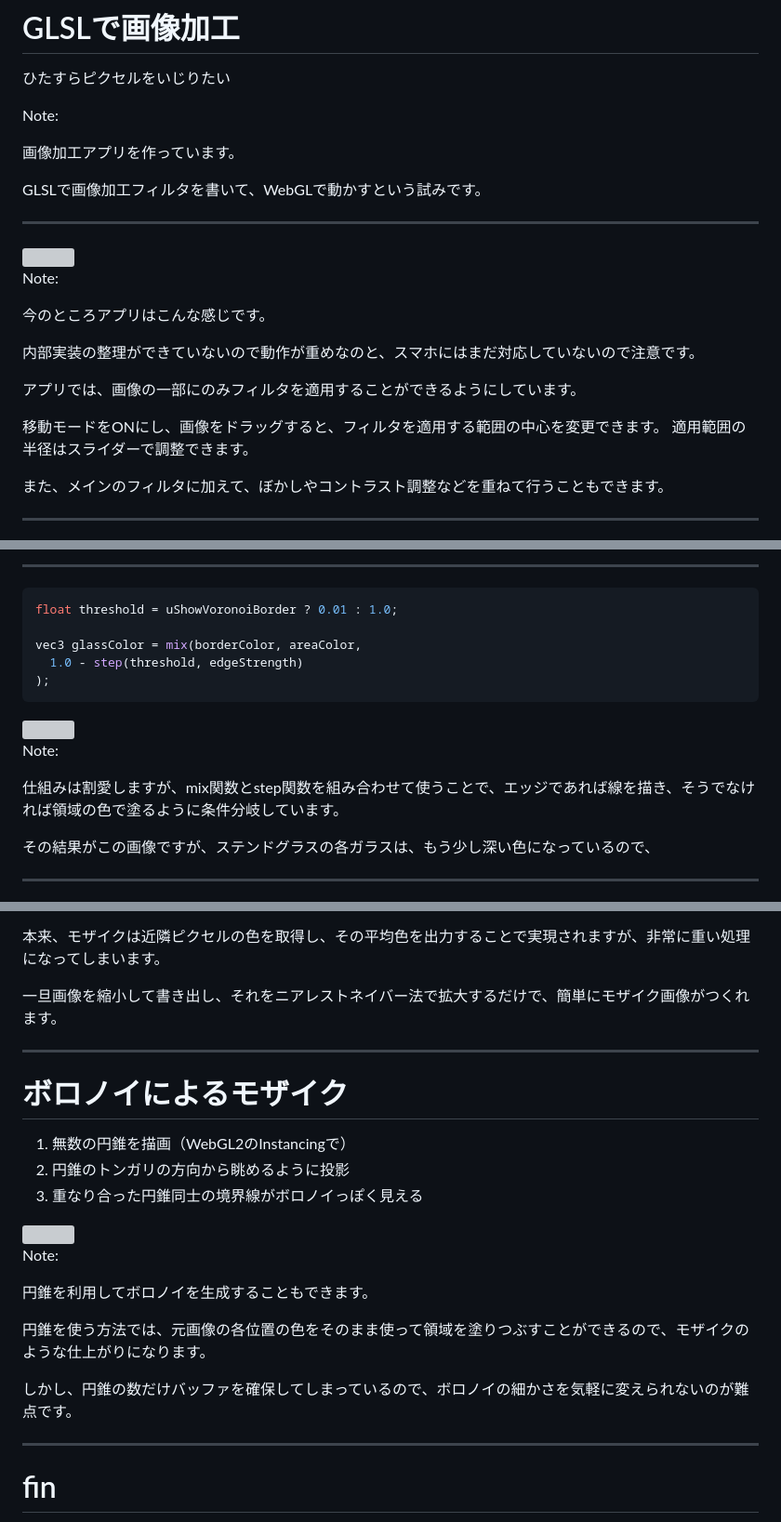
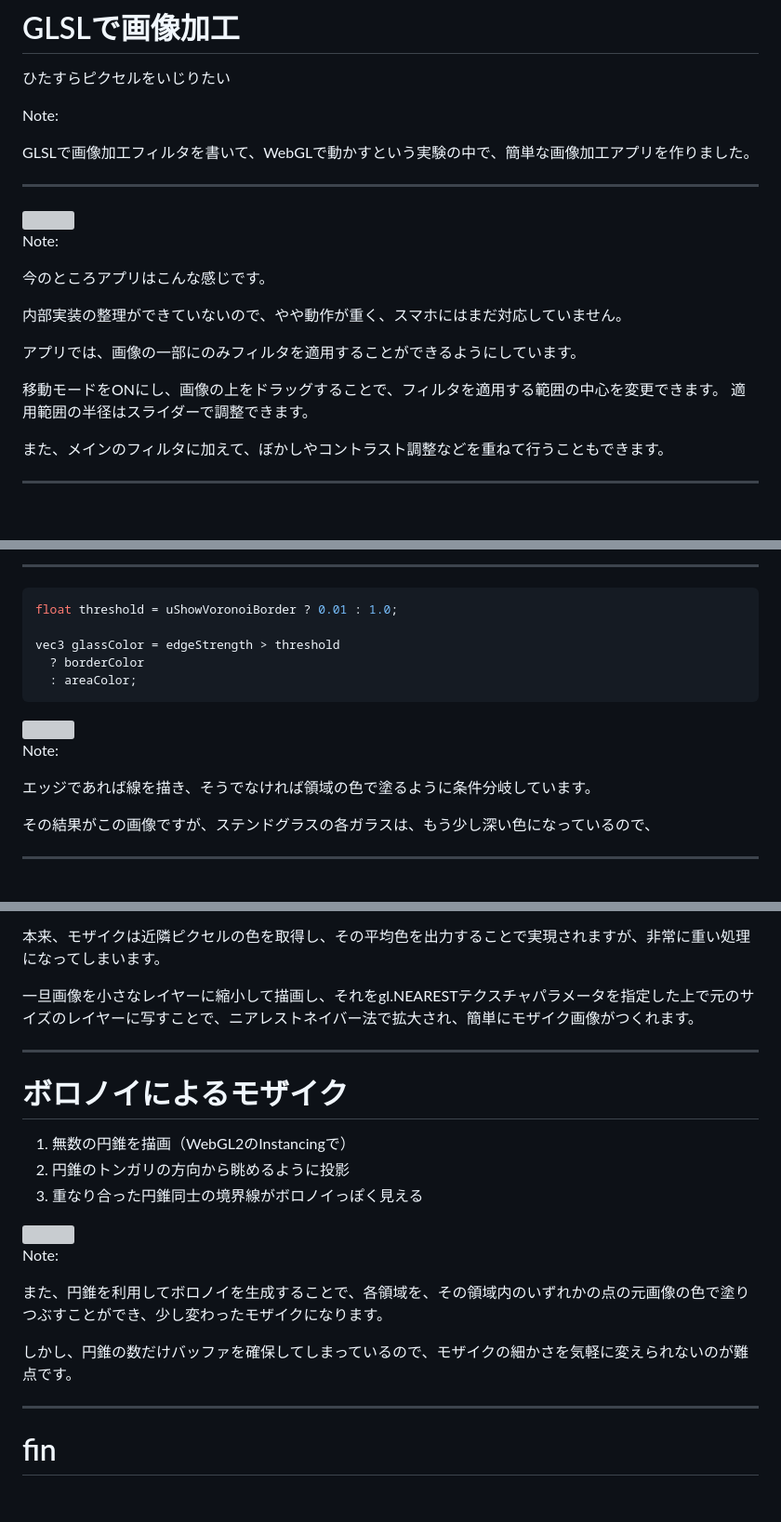
Before and after one commit to tetracalibers/devcamp-2023-10-LT, a Markdown page: src/slide.md, 3 parts joined by grey strips. Shown at 93% size. GitHub-like rendering; blank space fills up the shorter version; grey boxes are pictures that could not be loaded.

````diff
--- a/src/slide.md
+++ b/src/slide.md
@@ -4,9 +4,7 @@
 
 Note:
 
-画像加工アプリを作っています。
-
-GLSLで画像加工フィルタを書いて、WebGLで動かすという試みです。
+GLSLで画像加工フィルタを書いて、WebGLで動かすという実験の中で、簡単な画像加工アプリを作りました。
 
 ---
 
@@ -16,11 +14,11 @@ Note:
 
 今のところアプリはこんな感じです。
 
-内部実装の整理ができていないので動作が重めなのと、スマホにはまだ対応していないので注意です。
+内部実装の整理ができていないので、やや動作が重く、スマホにはまだ対応していません。
 
 アプリでは、画像の一部にのみフィルタを適用することができるようにしています。
 
-移動モードをONにし、画像をドラッグすると、フィルタを適用する範囲の中心を変更できます。
+移動モードをONにし、画像の上をドラッグすることで、フィルタを適用する範囲の中心を変更できます。
 適用範囲の半径はスライダーで調整できます。
 
 また、メインのフィルタに加えて、ぼかしやコントラスト調整などを重ねて行うこともできます。
@@ -466,16 +464,16 @@ Note:
 ```glsl
 float threshold = uShowVoronoiBorder ? 0.01 : 1.0;
 
-vec3 glassColor = mix(borderColor, areaColor,
-  1.0 - step(threshold, edgeStrength)
-);
+vec3 glassColor = edgeStrength > threshold
+  ? borderColor
+  : areaColor;
 ```
 
 <img src="/image/step/standglass/before-overlay-random.png" class="r-stretch" />
 
 Note:
 
-仕組みは割愛しますが、mix関数とstep関数を組み合わせて使うことで、エッジであれば線を描き、そうでなければ領域の色で塗るように条件分岐しています。
+エッジであれば線を描き、そうでなければ領域の色で塗るように条件分岐しています。
 
 その結果がこの画像ですが、ステンドグラスの各ガラスは、もう少し深い色になっているので、
 
@@ -561,7 +559,7 @@ Note:
 
 本来、モザイクは近隣ピクセルの色を取得し、その平均色を出力することで実現されますが、非常に重い処理になってしまいます。
 
-一旦画像を縮小して書き出し、それをニアレストネイバー法で拡大するだけで、簡単にモザイク画像がつくれます。
+一旦画像を小さなレイヤーに縮小して描画し、それをgl.NEARESTテクスチャパラメータを指定した上で元のサイズのレイヤーに写すことで、ニアレストネイバー法で拡大され、簡単にモザイク画像がつくれます。
 
 ---
 
@@ -575,11 +573,9 @@ Note:
 
 Note:
 
-円錐を利用してボロノイを生成することもできます。
+また、円錐を利用してボロノイを生成することで、各領域を、その領域内のいずれかの点の元画像の色で塗りつぶすことができ、少し変わったモザイクになります。
 
-円錐を使う方法では、元画像の各位置の色をそのまま使って領域を塗りつぶすことができるので、モザイクのような仕上がりになります。
-
-しかし、円錐の数だけバッファを確保してしまっているので、ボロノイの細かさを気軽に変えられないのが難点です。
+しかし、円錐の数だけバッファを確保してしまっているので、モザイクの細かさを気軽に変えられないのが難点です。
 
 ---
 
````
Also changed, not shown: other parts of src/slide.md (+12 -12 lines).
